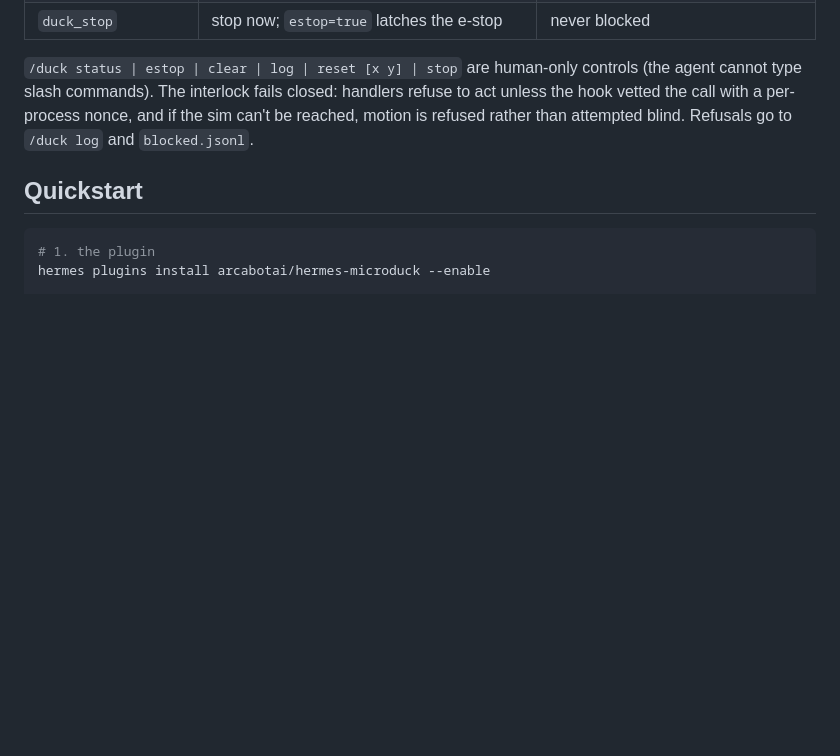
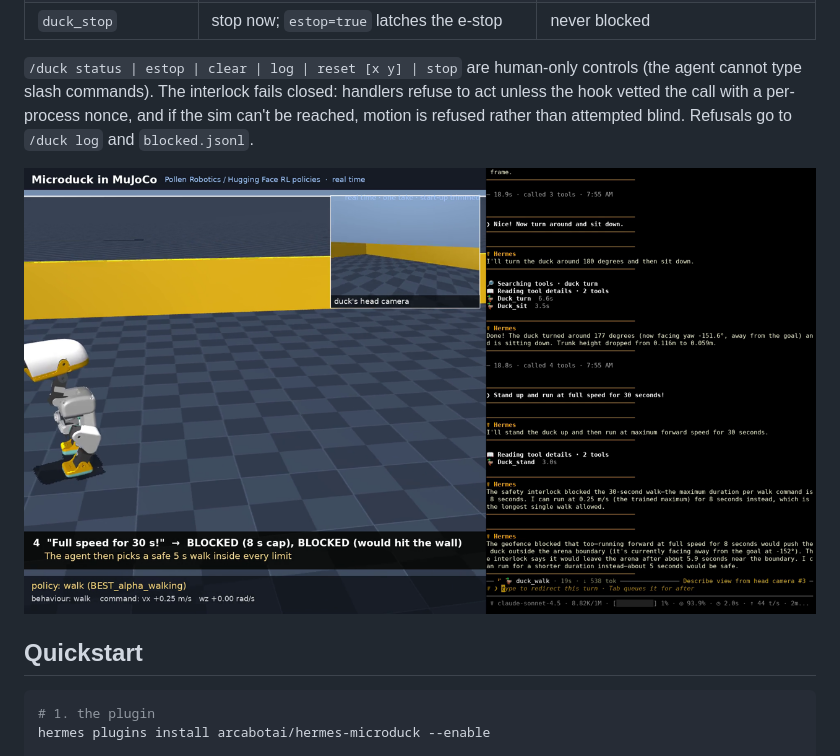
Before and after one commit to arcabotai/hermes-microduck, a Markdown page: README.md, the part around the change. Rendered like a GitHub page; pictures changed too: docs/img/interlock.png (added); blank space fills up the shorter version.

Commit message:
docs: add demo screenshots

```diff
--- a/README.md
+++ b/README.md
@@ -53,6 +53,8 @@ Honest notes:
 The interlock fails closed: handlers refuse to act unless the hook vetted the call with a per-process nonce, and
 if the sim can't be reached, motion is refused rather than attempted blind. Refusals go to `/duck log` and
 `blocked.jsonl`.
+
+!["Run at full speed for 30 seconds": blocked by the 8 s cap, then by the geofence](docs/img/interlock.png)
 
 ## Quickstart
 
```
Also changed, not shown: docs/img/demo.png (added).
